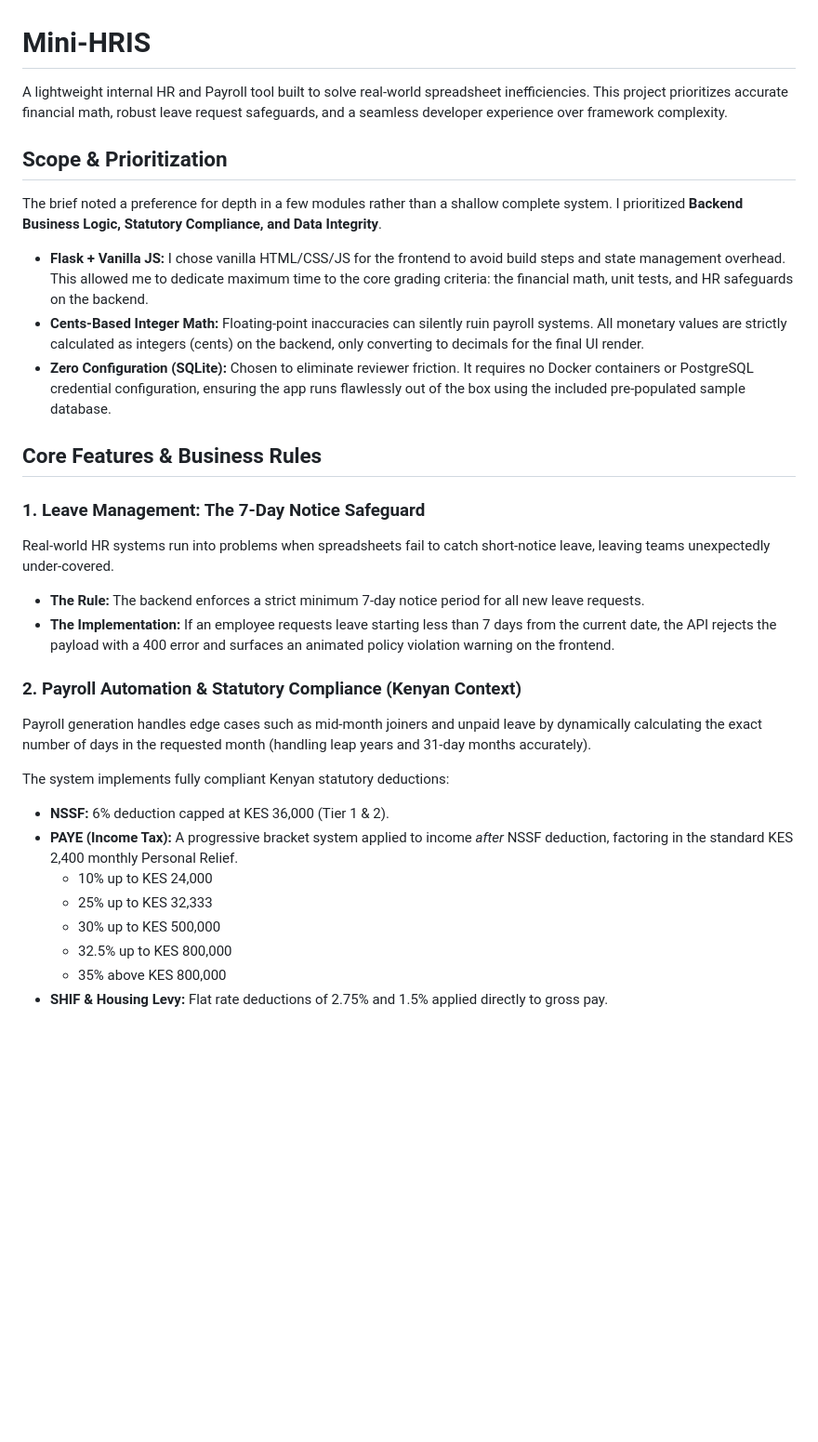
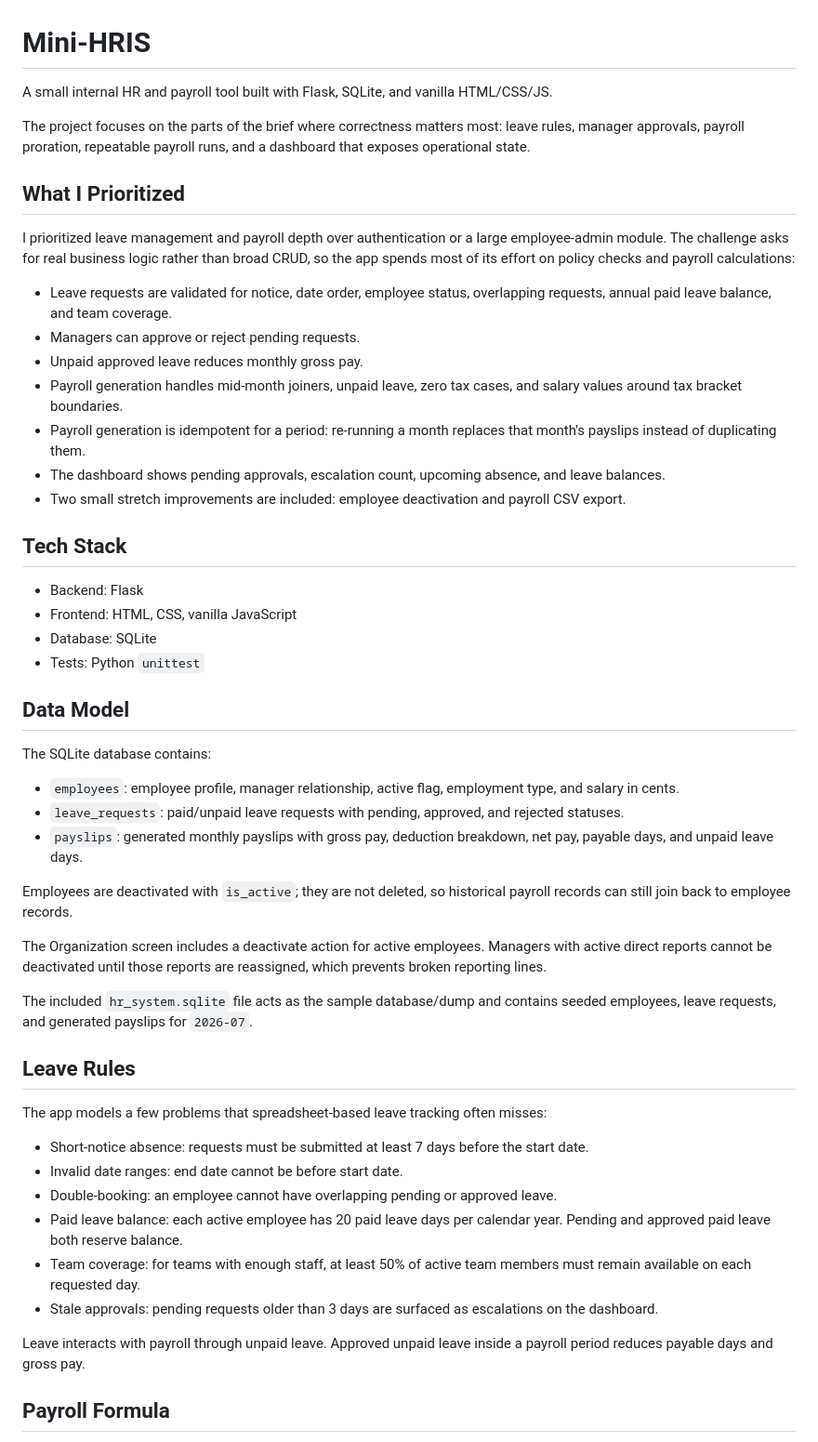
Before and after one commit to mathncode-sid/mini-hris, a Markdown page: README.md, the part around one of its changes. Shown at 93% size. GitHub-like rendering; blank space fills up the shorter version.

```diff
--- a/README.md
+++ b/README.md
@@ -1,31 +1,54 @@
 # Mini-HRIS
 
-A lightweight internal HR and Payroll tool built to solve real-world spreadsheet inefficiencies. This project prioritizes accurate financial math, robust leave request safeguards, and a seamless developer experience over framework complexity.
+A small internal HR and payroll tool built with Flask, SQLite, and vanilla HTML/CSS/JS.
 
-## Scope & Prioritization
+The project focuses on the parts of the brief where correctness matters most: leave rules, manager approvals, payroll proration, repeatable payroll runs, and a dashboard that exposes operational state.
 
-The brief noted a preference for depth in a few modules rather than a shallow complete system. I prioritized **Backend Business Logic, Statutory Compliance, and Data Integrity**.
+## What I Prioritized
 
-*   **Flask + Vanilla JS:** I chose vanilla HTML/CSS/JS for the frontend to avoid build steps and state management overhead. This allowed me to dedicate maximum time to the core grading criteria: the financial math, unit tests, and HR safeguards on the backend.
-*   **Cents-Based Integer Math:** Floating-point inaccuracies can silently ruin payroll systems. All monetary values are strictly calculated as integers (cents) on the backend, only converting to decimals for the final UI render.
-*   **Zero Configuration (SQLite):** Chosen to eliminate reviewer friction. It requires no Docker containers or PostgreSQL credential configuration, ensuring the app runs flawlessly out of the box using the included pre-populated sample database.
+I prioritized leave management and payroll depth over authentication or a large employee-admin module. The challenge asks for real business logic rather than broad CRUD, so the app spends most of its effort on policy checks and payroll calculations:
 
-## Core Features & Business Rules
+- Leave requests are validated for notice, date order, employee status, overlapping requests, annual paid leave balance, and team coverage.
+- Managers can approve or reject pending requests.
+- Unpaid approved leave reduces monthly gross pay.
+- Payroll generation handles mid-month joiners, unpaid leave, zero tax cases, and salary values around tax bracket boundaries.
+- Payroll generation is idempotent for a period: re-running a month replaces that month's payslips instead of duplicating them.
+- The dashboard shows pending approvals, escalation count, upcoming absence, and leave balances.
+- Two small stretch improvements are included: employee deactivation and payroll CSV export.
 
-### 1. Leave Management: The 7-Day Notice Safeguard
-Real-world HR systems run into problems when spreadsheets fail to catch short-notice leave, leaving teams unexpectedly under-covered.
-*   **The Rule:** The backend enforces a strict minimum 7-day notice period for all new leave requests.
-*   **The Implementation:** If an employee requests leave starting less than 7 days from the current date, the API rejects the payload with a 400 error and surfaces an animated policy violation warning on the frontend.
+## Tech Stack
 
-### 2. Payroll Automation & Statutory Compliance (Kenyan Context)
-Payroll generation handles edge cases such as mid-month joiners and unpaid leave by dynamically calculating the exact number of days in the requested month (handling leap years and 31-day months accurately).
+- Backend: Flask
+- Frontend: HTML, CSS, vanilla JavaScript
+- Database: SQLite
+- Tests: Python `unittest`
 
-The system implements fully compliant Kenyan statutory deductions:
-*   **NSSF:** 6% deduction capped at KES 36,000 (Tier 1 & 2).
-*   **PAYE (Income Tax):** A progressive bracket system applied to income *after* NSSF deduction, factoring in the standard KES 2,400 monthly Personal Relief.
-    *   10% up to KES 24,000
-    *   25% up to KES 32,333
-    *   30% up to KES 500,000
-    *   32.5% up to KES 800,000
-    *   35% above KES 800,000
-*   **SHIF & Housing Levy:** Flat rate deductions of 2.75% and 1.5% applied directly to gross pay.
+## Data Model
+
+The SQLite database contains:
+
+- `employees`: employee profile, manager relationship, active flag, employment type, and salary in cents.
+- `leave_requests`: paid/unpaid leave requests with pending, approved, and rejected statuses.
+- `payslips`: generated monthly payslips with gross pay, deduction breakdown, net pay, payable days, and unpaid leave days.
+
+Employees are deactivated with `is_active`; they are not deleted, so historical payroll records can still join back to employee records.
+
+The Organization screen includes a deactivate action for active employees. Managers with active direct reports cannot be deactivated until those reports are reassigned, which prevents broken reporting lines.
+
+The included `hr_system.sqlite` file acts as the sample database/dump and contains seeded employees, leave requests, and generated payslips for `2026-07`.
+
+## Leave Rules
+
+The app models a few problems that spreadsheet-based leave tracking often misses:
+
+- Short-notice absence: requests must be submitted at least 7 days before the start date.
+- Invalid date ranges: end date cannot be before start date.
+- Double-booking: an employee cannot have overlapping pending or approved leave.
+- Paid leave balance: each active employee has 20 paid leave days per calendar year. Pending and approved paid leave both reserve balance.
+- Team coverage: for teams with enough staff, at least 50% of active team members must remain available on each requested day.
+- Stale approvals: pending requests older than 3 days are surfaced as escalations on the dashboard.
+
+Leave interacts with payroll through unpaid leave. Approved unpaid leave inside a payroll period reduces payable days and gross pay.
+
+## Payroll Formula
+
```
Also changed, not shown: other parts of README.md (+66 -39 lines).
